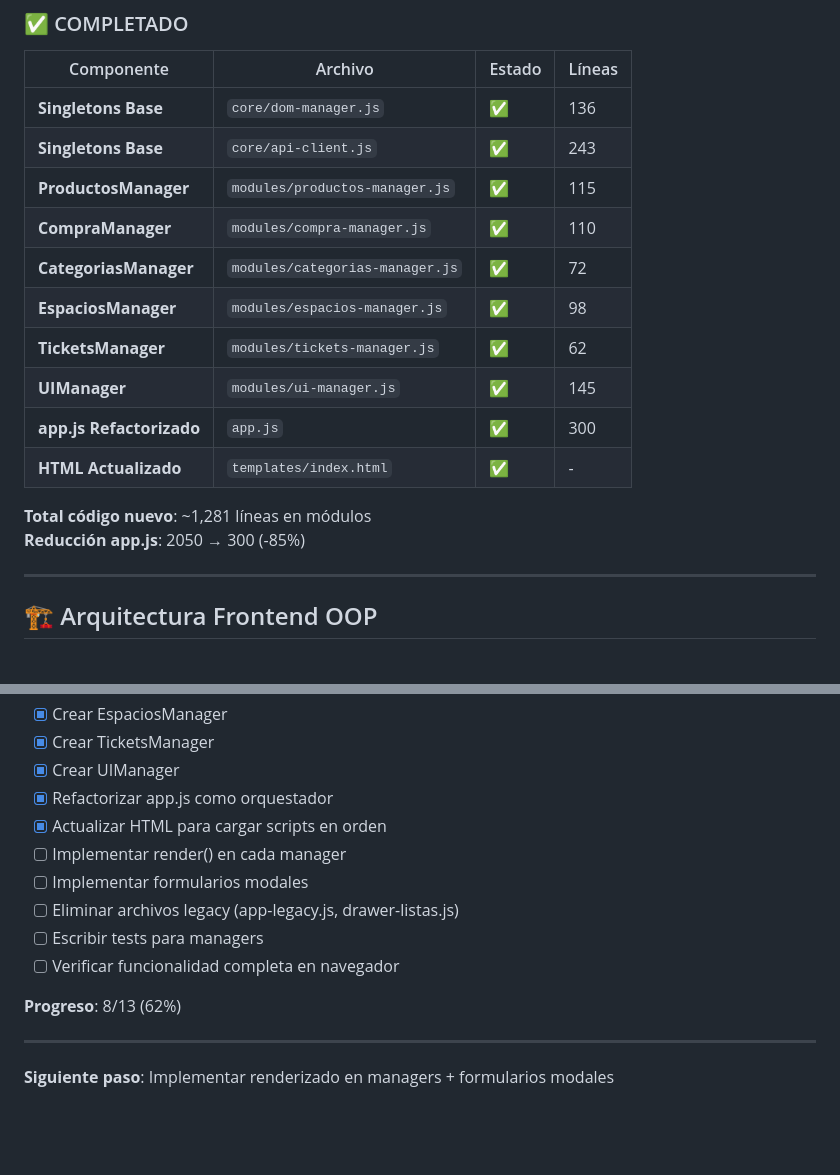
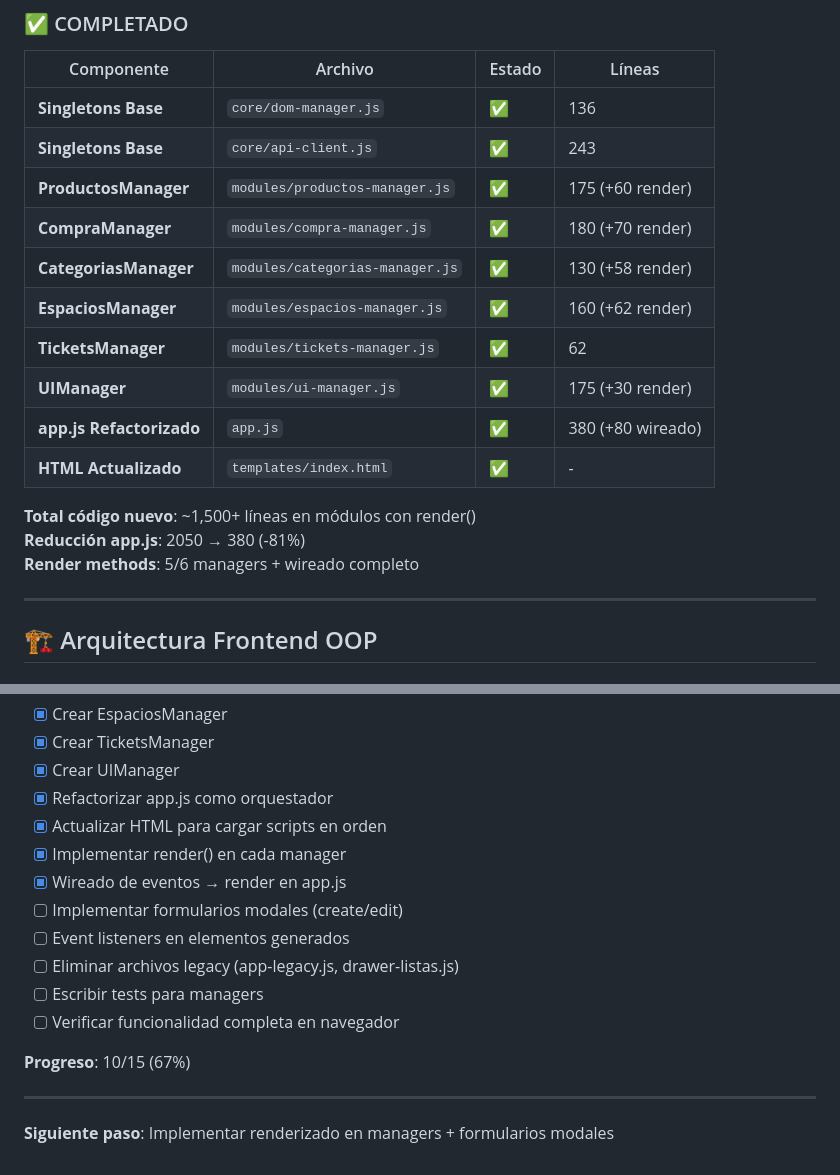
Before and after one commit to Alexpa112/Home-Stock, a Markdown page: FASE_3_FRONTEND.md, 2 parts joined by grey strips. Rendered like a GitHub page; blank space fills up the shorter version.

Commit message:
docs: actualizar Fase 3 - Sprint 1 Render completado (67%)
Fase 3 Progress Update:
✅ Sprint 0: Managers creados (6 clases)
✅ Sprint 1: render() implementado + wireado (10/15 checklist)

Completado en esta sesión:
- ProductosManager.render() → lista filtrada
- CompraManager.render() → artículos agrupados
- CategoriasManager.render() → filtros + lista
- EspaciosManager.render() → tarjetas de espacios
- UIManager.render() → sincronización UI
- app.js wireado con suscripción a eventos

Patrón establecido:
Manager emite evento → app.js escucha → render()

Próximo Sprint 2:
- Formularios modales (create/edit)
- Event listeners en elementos dinámicos
- Manejo de form submissions

Co-Authored-By: alejandro.paz <alejandro.paz@edisa.com>

```diff
--- a/FASE_3_FRONTEND.md
+++ b/FASE_3_FRONTEND.md
@@ -14,17 +14,18 @@
 |-----------|---------|--------|--------|
 | **Singletons Base** | `core/dom-manager.js` | ✅ | 136 |
 | **Singletons Base** | `core/api-client.js` | ✅ | 243 |
-| **ProductosManager** | `modules/productos-manager.js` | ✅ | 115 |
-| **CompraManager** | `modules/compra-manager.js` | ✅ | 110 |
-| **CategoriasManager** | `modules/categorias-manager.js` | ✅ | 72 |
-| **EspaciosManager** | `modules/espacios-manager.js` | ✅ | 98 |
+| **ProductosManager** | `modules/productos-manager.js` | ✅ | 175 (+60 render) |
+| **CompraManager** | `modules/compra-manager.js` | ✅ | 180 (+70 render) |
+| **CategoriasManager** | `modules/categorias-manager.js` | ✅ | 130 (+58 render) |
+| **EspaciosManager** | `modules/espacios-manager.js` | ✅ | 160 (+62 render) |
 | **TicketsManager** | `modules/tickets-manager.js` | ✅ | 62 |
-| **UIManager** | `modules/ui-manager.js` | ✅ | 145 |
-| **app.js Refactorizado** | `app.js` | ✅ | 300 |
+| **UIManager** | `modules/ui-manager.js` | ✅ | 175 (+30 render) |
+| **app.js Refactorizado** | `app.js` | ✅ | 380 (+80 wireado) |
 | **HTML Actualizado** | `templates/index.html` | ✅ | - |
 
-**Total código nuevo**: ~1,281 líneas en módulos
-**Reducción app.js**: 2050 → 300 (-85%)
+**Total código nuevo**: ~1,500+ líneas en módulos con render()
+**Reducción app.js**: 2050 → 380 (-81%)
+**Render methods**: 5/6 managers + wireado completo
 
 ---
 
@@ -461,13 +462,15 @@ Object.values(managers).forEach(manager => {
 - [x] Crear UIManager
 - [x] Refactorizar app.js como orquestador
 - [x] Actualizar HTML para cargar scripts en orden
-- [ ] Implementar render() en cada manager
-- [ ] Implementar formularios modales
+- [x] Implementar render() en cada manager
+- [x] Wireado de eventos → render en app.js
+- [ ] Implementar formularios modales (create/edit)
+- [ ] Event listeners en elementos generados
 - [ ] Eliminar archivos legacy (app-legacy.js, drawer-listas.js)
 - [ ] Escribir tests para managers
 - [ ] Verificar funcionalidad completa en navegador
 
-**Progreso**: 8/13 (62%)
+**Progreso**: 10/15 (67%)
 
 ---
 
```
